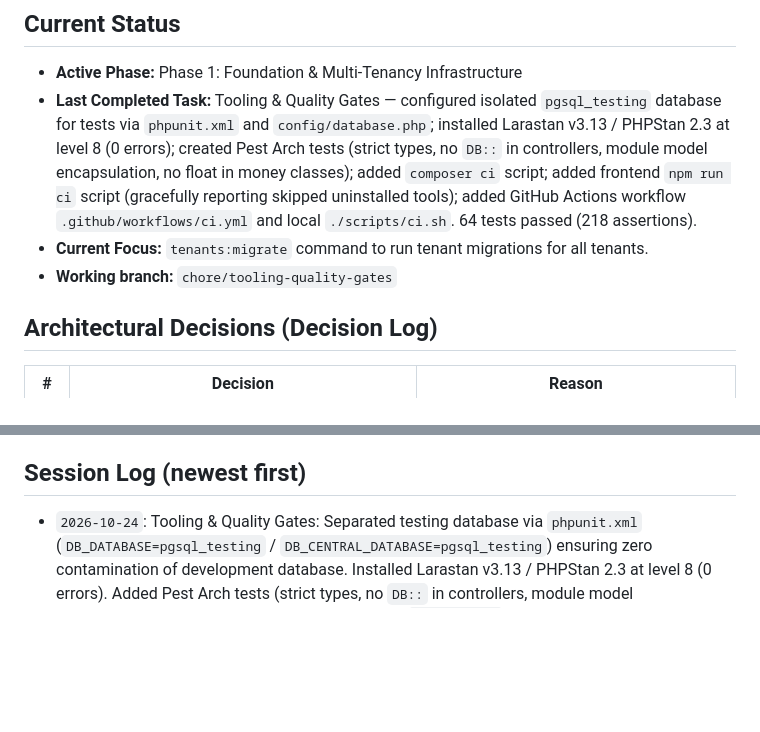
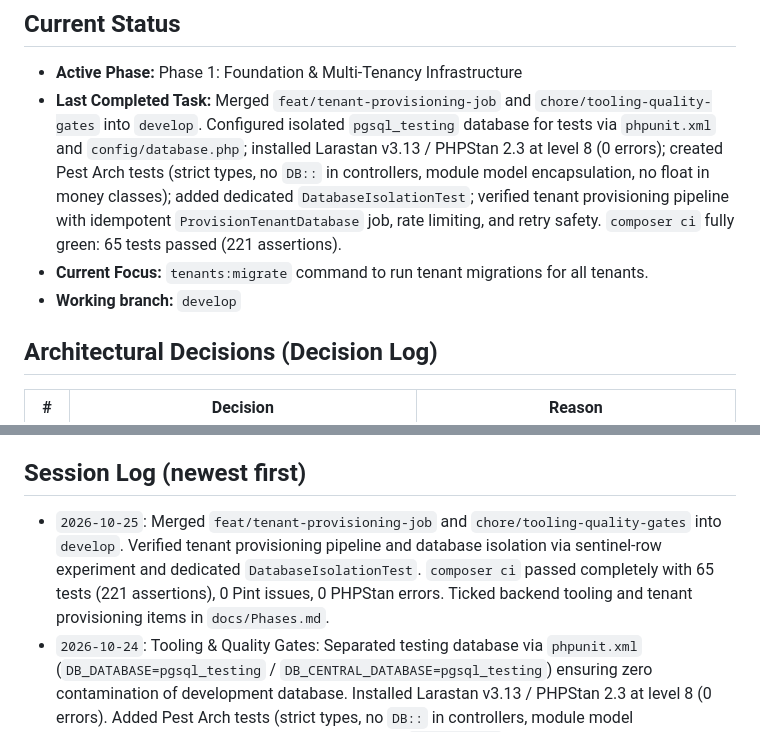
Before and after one commit to ManojShrestha239/saas-erp-app, a Markdown page: docs/Memory.md, 2 parts joined by grey strips. Rendered like a GitHub page; blank space fills up the shorter version.

Commit message:
docs: sync phase status and memory after tenancy merges

```diff
--- a/docs/Memory.md
+++ b/docs/Memory.md
@@ -12,9 +12,9 @@
 ## Current Status
 
 - **Active Phase:** Phase 1: Foundation & Multi-Tenancy Infrastructure
-- **Last Completed Task:** Tooling & Quality Gates — configured isolated `pgsql_testing` database for tests via `phpunit.xml` and `config/database.php`; installed Larastan v3.13 / PHPStan 2.3 at level 8 (0 errors); created Pest Arch tests (strict types, no `DB::` in controllers, module model encapsulation, no float in money classes); added `composer ci` script; added frontend `npm run ci` script (gracefully reporting skipped uninstalled tools); added GitHub Actions workflow `.github/workflows/ci.yml` and local `./scripts/ci.sh`. 64 tests passed (218 assertions).
+- **Last Completed Task:** Merged `feat/tenant-provisioning-job` and `chore/tooling-quality-gates` into `develop`. Configured isolated `pgsql_testing` database for tests via `phpunit.xml` and `config/database.php`; installed Larastan v3.13 / PHPStan 2.3 at level 8 (0 errors); created Pest Arch tests (strict types, no `DB::` in controllers, module model encapsulation, no float in money classes); added dedicated `DatabaseIsolationTest`; verified tenant provisioning pipeline with idempotent `ProvisionTenantDatabase` job, rate limiting, and retry safety. `composer ci` fully green: 65 tests passed (221 assertions).
 - **Current Focus:** `tenants:migrate` command to run tenant migrations for all tenants.
-- **Working branch:** `chore/tooling-quality-gates`
+- **Working branch:** `develop`
 
 ## Architectural Decisions (Decision Log)
 
@@ -71,6 +71,7 @@
 
 ## Session Log (newest first)
 
+- `2026-10-25`: Merged `feat/tenant-provisioning-job` and `chore/tooling-quality-gates` into `develop`. Verified tenant provisioning pipeline and database isolation via sentinel-row experiment and dedicated `DatabaseIsolationTest`. `composer ci` passed completely with 65 tests (221 assertions), 0 Pint issues, 0 PHPStan errors. Ticked backend tooling and tenant provisioning items in `docs/Phases.md`.
 - `2026-10-24`: Tooling & Quality Gates: Separated testing database via `phpunit.xml` (`DB_DATABASE=pgsql_testing` / `DB_CENTRAL_DATABASE=pgsql_testing`) ensuring zero contamination of development database. Installed Larastan v3.13 / PHPStan 2.3 at level 8 (0 errors). Added Pest Arch tests (strict types, no `DB::` in controllers, module model encapsulation, no float in money classes). Added `composer ci` script (Pint --test, Larastan level 8, Pest 64 tests). Added frontend `npm run ci` script (gracefully reports skipped uninstalled tools). Added GitHub Actions workflow (`.github/workflows/ci.yml`) and local runner (`./scripts/ci.sh`). Ticked Phase 1 tooling item.
 - `2026-10-24`: Tenant provisioning: Created `Modules/Tenancy/` module — `POST /api/v1/tenants` (Form Request: name/slug/owner_email, rate limited at 5 req/min, creates central `tenants` + `domains`, dispatches `ProvisionTenantDatabase`). Job is idempotent+retry-safe: creates PostgreSQL DB via PDO if absent, runs tenant migrations (`migrate --database=tenant`), seeds 5 roles + 6 settings via `insertOrIgnore`, creates owner user with owner role, marks tenant `active`. On failure: sets `provisioning_failed` + error message, rethrows. Chart of Accounts seeder deferred to Phase 5. Added midway migration failure retry test. 11 Pest tests (60 total, 208 assertions). Pint clean.
 - `2026-10-24`: IdentifyTenant middleware: Created `Shared/Http/Middleware/IdentifyTenant.php` resolving subdomains from request host against central `tenants`/`domains`. Cached in Redis (60s TTL, `tenant:prefixed` key with invalidation). Enforces status rules (404 via `ApiException` for API / Laravel 404 for web, 403 `TENANT_SUSPENDED`, 403 `TENANT_UNAVAILABLE`). Calls `TenantManager::switchTo()` on valid tenant, resets context in `terminate()`. Registered as alias in `bootstrap/app.php`. Added 11 Pest tests (49 total passed, 152 assertions). Pint passed.
```
Also changed, not shown: docs/Phases.md (+4 -2 lines).
